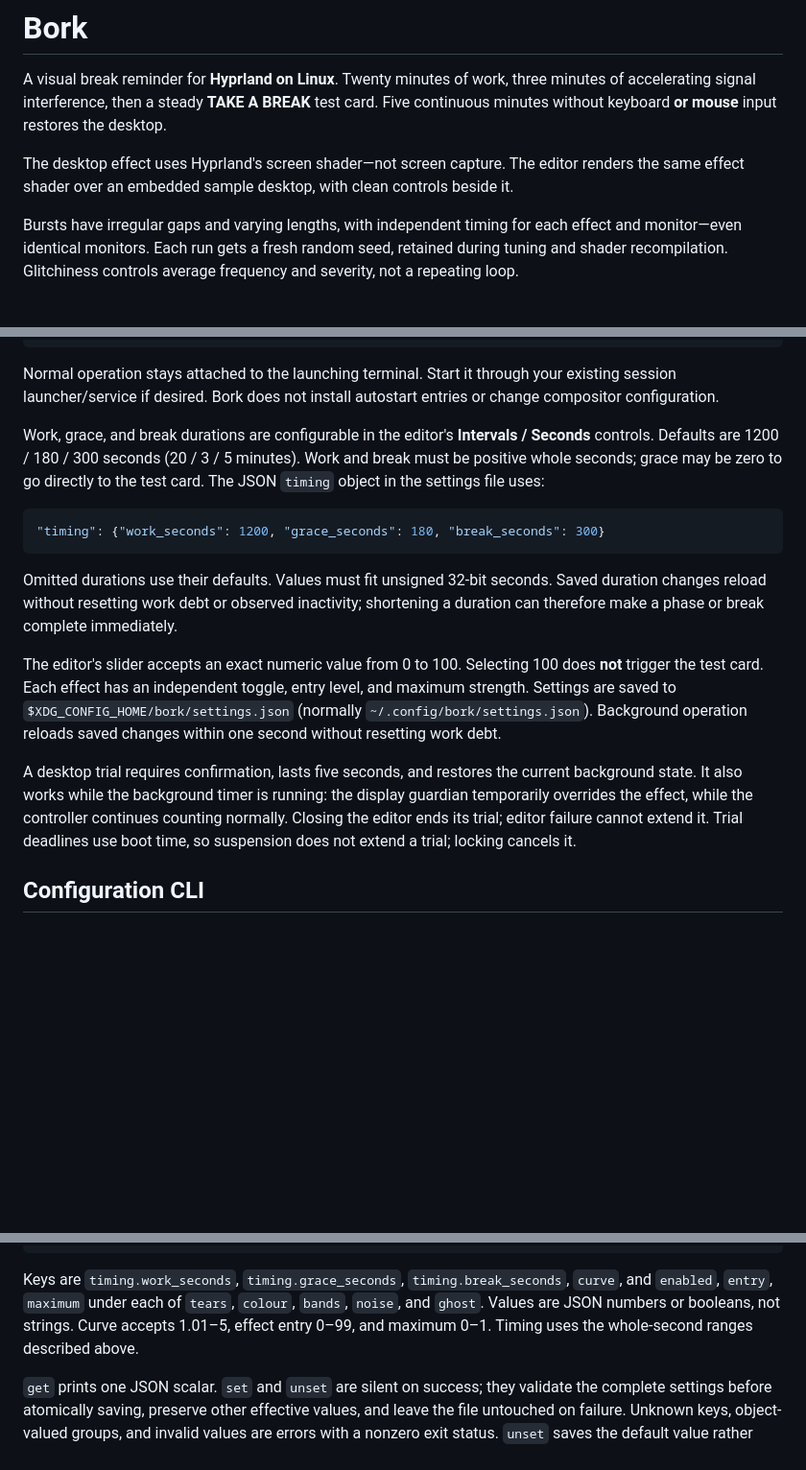
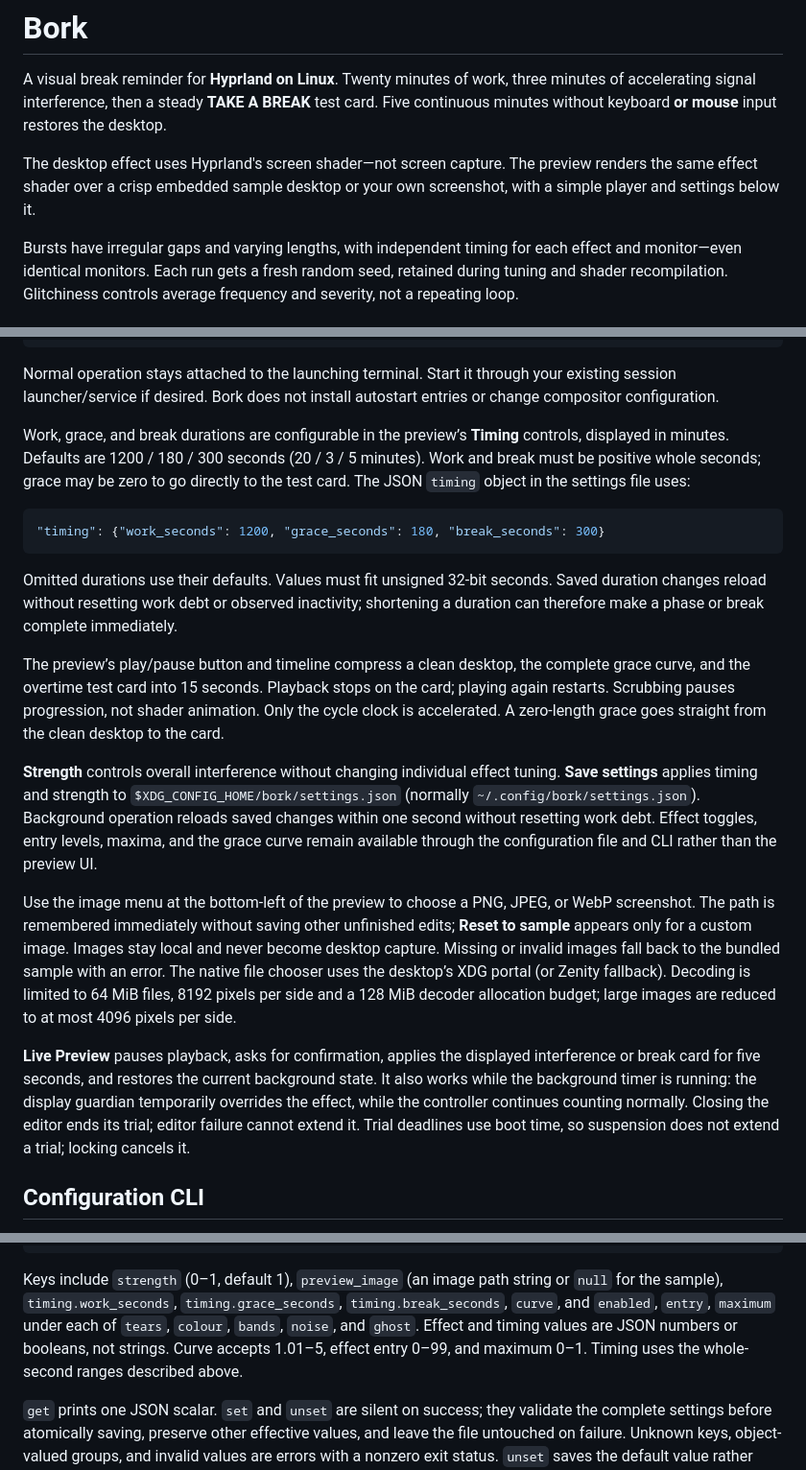
Before and after one commit to hschne/bork, a Markdown page: README.md, 3 parts joined by grey strips. Shown at 96% size. GitHub-like rendering; blank space fills up the shorter version.

Commit message:
Simplify preview UI and add accelerated playback

````diff
--- a/README.md
+++ b/README.md
@@ -2,7 +2,7 @@
 
 A visual break reminder for **Hyprland on Linux**. Twenty minutes of work, three minutes of accelerating signal interference, then a steady **TAKE A BREAK** test card. Five continuous minutes without keyboard **or mouse** input restores the desktop.
 
-The desktop effect uses Hyprland's screen shader—not screen capture. The editor renders the same effect shader over an embedded sample desktop, with clean controls beside it.
+The desktop effect uses Hyprland's screen shader—not screen capture. The preview renders the same effect shader over a crisp embedded sample desktop or your own screenshot, with a simple player and settings below it.
 
 Bursts have irregular gaps and varying lengths, with independent timing for each effect and monitor—even identical monitors. Each run gets a fresh random seed, retained during tuning and shader recompilation. Glitchiness controls average frequency and severity, not a repeating loop.
 
@@ -23,7 +23,7 @@ bork reset        # Fresh running interval; also the panic/recovery command
 
 Normal operation stays attached to the launching terminal. Start it through your existing session launcher/service if desired. Bork does not install autostart entries or change compositor configuration.
 
-Work, grace, and break durations are configurable in the editor's **Intervals / Seconds** controls. Defaults are 1200 / 180 / 300 seconds (20 / 3 / 5 minutes). Work and break must be positive whole seconds; grace may be zero to go directly to the test card. The JSON `timing` object in the settings file uses:
+Work, grace, and break durations are configurable in the preview’s **Timing** controls, displayed in minutes. Defaults are 1200 / 180 / 300 seconds (20 / 3 / 5 minutes). Work and break must be positive whole seconds; grace may be zero to go directly to the test card. The JSON `timing` object in the settings file uses:
 
 ```json
 "timing": {"work_seconds": 1200, "grace_seconds": 180, "break_seconds": 300}
@@ -31,9 +31,13 @@ Work, grace, and break durations are configurable in the editor's **Intervals /
 
 Omitted durations use their defaults. Values must fit unsigned 32-bit seconds. Saved duration changes reload without resetting work debt or observed inactivity; shortening a duration can therefore make a phase or break complete immediately.
 
-The editor's slider accepts an exact numeric value from 0 to 100. Selecting 100 does **not** trigger the test card. Each effect has an independent toggle, entry level, and maximum strength. Settings are saved to `$XDG_CONFIG_HOME/bork/settings.json` (normally `~/.config/bork/settings.json`). Background operation reloads saved changes within one second without resetting work debt.
+The preview’s play/pause button and timeline compress a clean desktop, the complete grace curve, and the overtime test card into 15 seconds. Playback stops on the card; playing again restarts. Scrubbing pauses progression, not shader animation. Only the cycle clock is accelerated. A zero-length grace goes straight from the clean desktop to the card.
 
-A desktop trial requires confirmation, lasts five seconds, and restores the current background state. It also works while the background timer is running: the display guardian temporarily overrides the effect, while the controller continues counting normally. Closing the editor ends its trial; editor failure cannot extend it. Trial deadlines use boot time, so suspension does not extend a trial; locking cancels it.
+**Strength** controls overall interference without changing individual effect tuning. **Save settings** applies timing and strength to `$XDG_CONFIG_HOME/bork/settings.json` (normally `~/.config/bork/settings.json`). Background operation reloads saved changes within one second without resetting work debt. Effect toggles, entry levels, maxima, and the grace curve remain available through the configuration file and CLI rather than the preview UI.
+
+Use the image menu at the bottom-left of the preview to choose a PNG, JPEG, or WebP screenshot. The path is remembered immediately without saving other unfinished edits; **Reset to sample** appears only for a custom image. Images stay local and never become desktop capture. Missing or invalid images fall back to the bundled sample with an error. The native file chooser uses the desktop’s XDG portal (or Zenity fallback). Decoding is limited to 64 MiB files, 8192 pixels per side and a 128 MiB decoder allocation budget; large images are reduced to at most 4096 pixels per side.
+
+**Live Preview** pauses playback, asks for confirmation, applies the displayed interference or break card for five seconds, and restores the current background state. It also works while the background timer is running: the display guardian temporarily overrides the effect, while the controller continues counting normally. Closing the editor ends its trial; editor failure cannot extend it. Trial deadlines use boot time, so suspension does not extend a trial; locking cancels it.
 
 ## Configuration CLI
 
@@ -52,7 +56,7 @@ bork config unset timing.break_seconds   # Restore only this key's default
 bork config path                         # Print the settings file location
 ```
 
-Keys are `timing.work_seconds`, `timing.grace_seconds`, `timing.break_seconds`, `curve`, and `enabled`, `entry`, `maximum` under each of `tears`, `colour`, `bands`, `noise`, and `ghost`. Values are JSON numbers or booleans, not strings. Curve accepts 1.01–5, effect entry 0–99, and maximum 0–1. Timing uses the whole-second ranges described above.
+Keys include `strength` (0–1, default 1), `preview_image` (an image path string or `null` for the sample), `timing.work_seconds`, `timing.grace_seconds`, `timing.break_seconds`, `curve`, and `enabled`, `entry`, `maximum` under each of `tears`, `colour`, `bands`, `noise`, and `ghost`. Effect and timing values are JSON numbers or booleans, not strings. Curve accepts 1.01–5, effect entry 0–99, and maximum 0–1. Timing uses the whole-second ranges described above.
 
 `get` prints one JSON scalar. `set` and `unset` are silent on success; they validate the complete settings before atomically saving, preserve other effective values, and leave the file untouched on failure. Unknown keys, object-valued groups, and invalid values are errors with a nonzero exit status. `unset` saves the default value rather than deleting the key. The running timer reloads changes within one second without resetting debt. These commands do not activate effects themselves; changing settings can change the running timer's phase or display intent through its normal reload.
 
````
Also changed, not shown: .agents/SPEC.md (+4 -4 lines), assets/preview-desktop.png (added), 16 other files.
